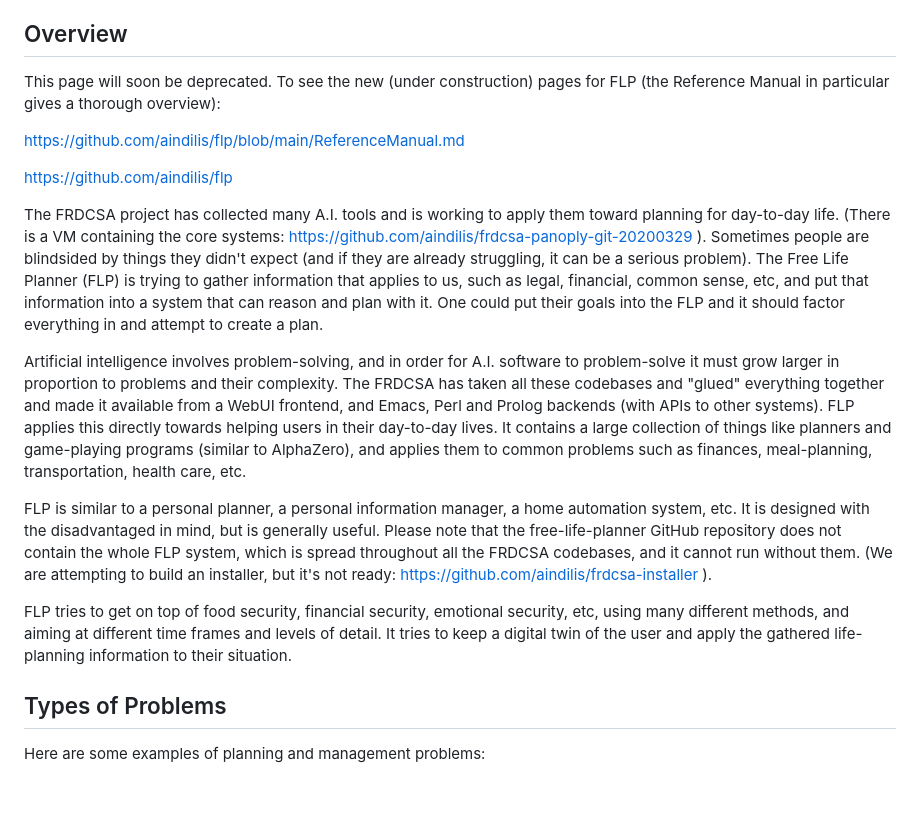
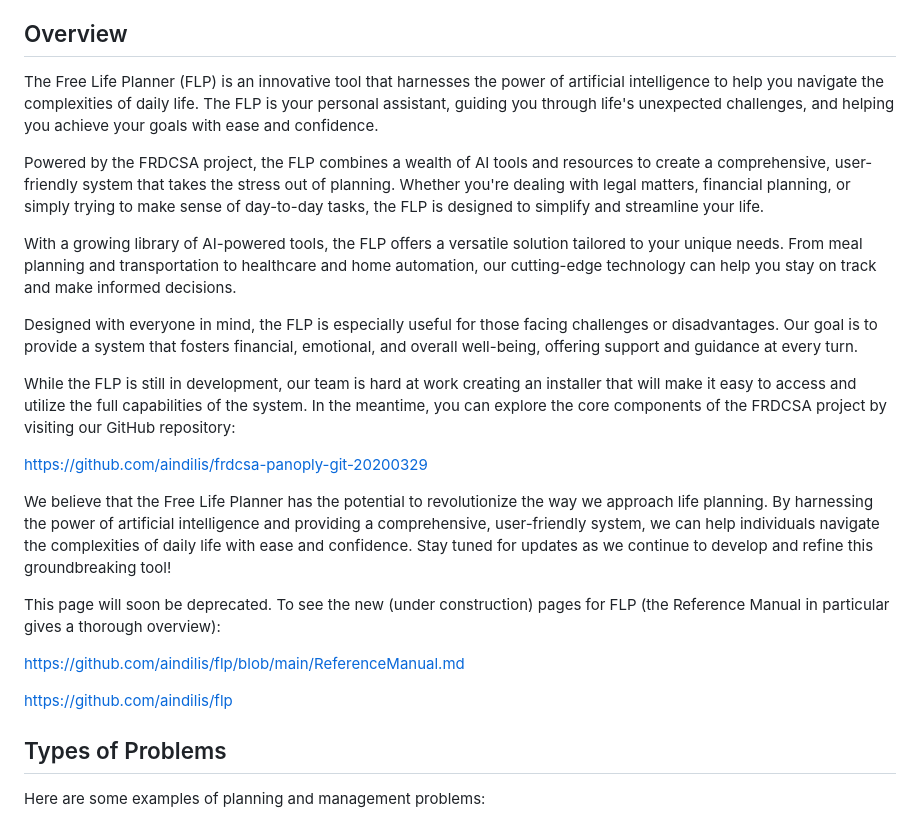
Before and after one commit to aindilis/free-life-planner, a Markdown page: README.md, the part around the change. Rendered like a GitHub page; blank space fills up the shorter version.

```diff
--- a/README.md
+++ b/README.md
@@ -20,6 +20,45 @@ for all.
 
 ## Overview
 
+The Free Life Planner (FLP) is an innovative tool that harnesses the
+power of artificial intelligence to help you navigate the complexities
+of daily life. The FLP is your personal assistant, guiding you through
+life's unexpected challenges, and helping you achieve your goals with
+ease and confidence.
+
+Powered by the FRDCSA project, the FLP combines a wealth of AI tools
+and resources to create a comprehensive, user-friendly system that
+takes the stress out of planning. Whether you're dealing with legal
+matters, financial planning, or simply trying to make sense of
+day-to-day tasks, the FLP is designed to simplify and streamline your
+life.
+
+With a growing library of AI-powered tools, the FLP offers a versatile
+solution tailored to your unique needs. From meal planning and
+transportation to healthcare and home automation, our cutting-edge
+technology can help you stay on track and make informed decisions.
+
+Designed with everyone in mind, the FLP is especially useful for
+those facing challenges or disadvantages. Our goal is to provide a
+system that fosters financial, emotional, and overall well-being,
+offering support and guidance at every turn.
+
+While the FLP is still in development, our team is hard at work
+creating an installer that will make it easy to access and utilize
+the full capabilities of the system. In the meantime, you can explore
+the core components of the FRDCSA project by visiting our GitHub
+repository:
+
+https://github.com/aindilis/frdcsa-panoply-git-20200329
+
+We believe that the Free Life Planner has the potential to
+revolutionize the way we approach life planning. By harnessing the
+power of artificial intelligence and providing a comprehensive,
+user-friendly system, we can help individuals navigate the
+complexities of daily life with ease and confidence. Stay tuned for
+updates as we continue to develop and refine this groundbreaking
+tool!
+
 This page will soon be deprecated.  To see the new (under construction)
 pages for FLP (the Reference Manual in particular gives a thorough
 overview):
@@ -27,44 +66,6 @@ overview):
 https://github.com/aindilis/flp/blob/main/ReferenceManual.md
 
 https://github.com/aindilis/flp
-
-
-The FRDCSA project has collected many A.I. tools and is working to
-apply them toward planning for day-to-day life.  (There is a VM
-containing the core systems:
-https://github.com/aindilis/frdcsa-panoply-git-20200329 ). Sometimes
-people are blindsided by things they didn't expect (and if they are
-already struggling, it can be a serious problem). The Free Life
-Planner (FLP) is trying to gather information that applies to us, such
-as legal, financial, common sense, etc, and put that information into
-a system that can reason and plan with it. One could put their goals
-into the FLP and it should factor everything in and attempt to create
-a plan.
-
-Artificial intelligence involves problem-solving, and in order for
-A.I. software to problem-solve it must grow larger in proportion to
-problems and their complexity.  The FRDCSA has taken all these
-codebases and "glued" everything together and made it available from
-a WebUI frontend, and Emacs, Perl and Prolog backends (with APIs to
-other systems).  FLP applies this directly towards helping users in
-their day-to-day lives. It contains a large collection of things like
-planners and game-playing programs (similar to AlphaZero), and applies
-them to common problems such as finances, meal-planning,
-transportation, health care, etc.
-
-FLP is similar to a personal planner, a personal information manager,
-a home automation system, etc. It is designed with the disadvantaged
-in mind, but is generally useful. Please note that the
-free-life-planner GitHub repository does not contain the whole FLP
-system, which is spread throughout all the FRDCSA codebases, and it
-cannot run without them. (We are attempting to build an installer, but
-it's not ready: https://github.com/aindilis/frdcsa-installer ).
-
-FLP tries to get on top of food security, financial security,
-emotional security, etc, using many different methods, and aiming at
-different time frames and levels of detail. It tries to keep a digital
-twin of the user and apply the gathered life-planning information to
-their situation.
 
 ## Types of Problems
 
```
